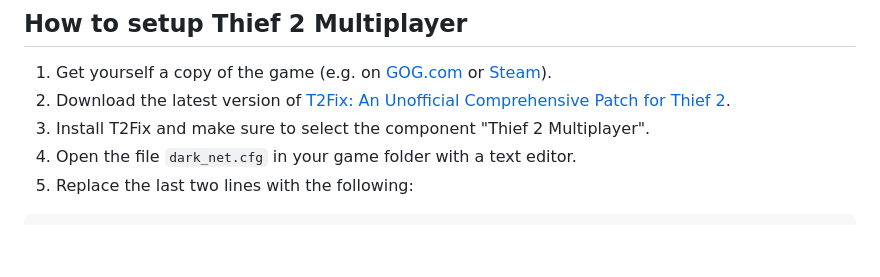
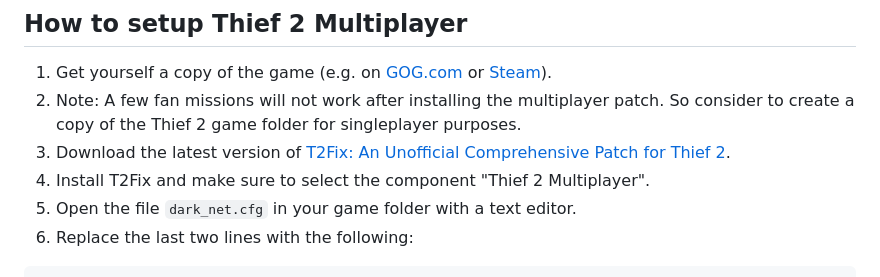
Before and after one commit to sungaila/NewDarkGlobalServer, a Markdown page: README.md, the part around the change. Drawn GitHub-style; blank space fills up the shorter version.

````diff
--- a/README.md
+++ b/README.md
@@ -7,8 +7,9 @@ A global server providing a game server list for [Thief 2](https://en.wikipedia.
 
 ## How to setup Thief 2 Multiplayer
 1. Get yourself a copy of the game (e.g. on [GOG.com](https://www.gog.com/de/game/thief_2_the_metal_age) or [Steam](https://store.steampowered.com/app/211740/Thief_II_The_Metal_Age/)).
-2. Download the latest version of [T2Fix: An Unofficial Comprehensive Patch for Thief 2](https://github.com/Xanfre/T2Fix/releases).
-3. Install T2Fix and make sure to select the component "Thief 2 Multiplayer".
+2. Note: A few fan missions will not work after installing the multiplayer patch. So consider to create a copy of the Thief 2 game folder for singleplayer purposes.
+3. Download the latest version of [T2Fix: An Unofficial Comprehensive Patch for Thief 2](https://github.com/Xanfre/T2Fix/releases).
+4. Install T2Fix and make sure to select the component "Thief 2 Multiplayer".
 5. Open the file `dark_net.cfg` in your game folder with a text editor.
 6. Replace the last two lines with the following:
 ```ini
````
